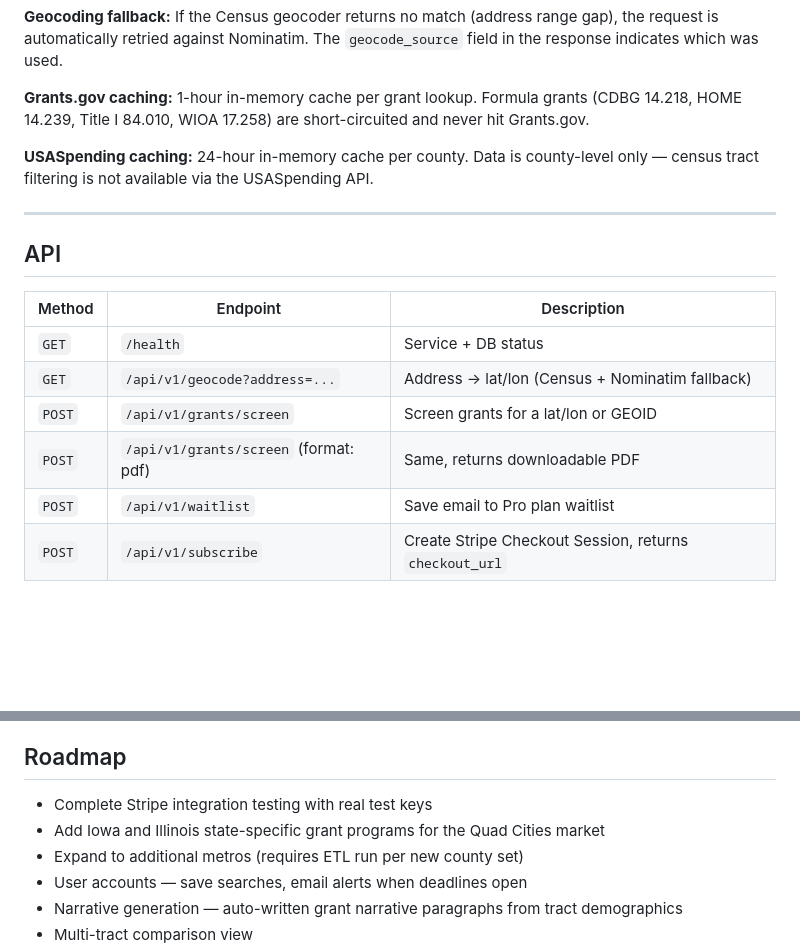
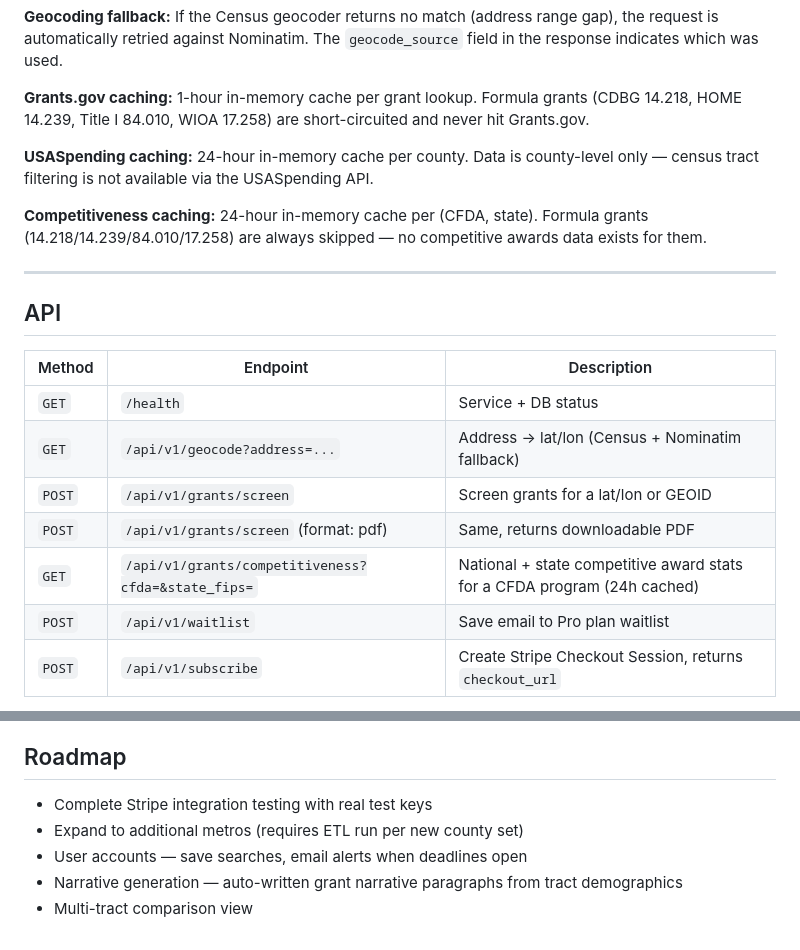
Before and after one commit to hpratap95/tractpitch, a Markdown page: TRACTPITCH.md, 2 parts joined by grey strips. GitHub-like rendering; blank space fills up the shorter version.

```diff
--- a/TRACTPITCH.md
+++ b/TRACTPITCH.md
@@ -124,6 +124,8 @@ Load/refresh via `scripts/load_hud_data.py`.
 
 **USASpending caching:** 24-hour in-memory cache per county. Data is county-level only — census tract filtering is not available via the USASpending API.
 
+**Competitiveness caching:** 24-hour in-memory cache per (CFDA, state). Formula grants (14.218/14.239/84.010/17.258) are always skipped — no competitive awards data exists for them.
+
 ---
 
 ## API
@@ -134,6 +136,7 @@ Load/refresh via `scripts/load_hud_data.py`.
 | `GET` | `/api/v1/geocode?address=...` | Address → lat/lon (Census + Nominatim fallback) |
 | `POST` | `/api/v1/grants/screen` | Screen grants for a lat/lon or GEOID |
 | `POST` | `/api/v1/grants/screen` (format: pdf) | Same, returns downloadable PDF |
+| `GET` | `/api/v1/grants/competitiveness?cfda=&state_fips=` | National + state competitive award stats for a CFDA program (24h cached) |
 | `POST` | `/api/v1/waitlist` | Save email to Pro plan waitlist |
 | `POST` | `/api/v1/subscribe` | Create Stripe Checkout Session, returns `checkout_url` |
 
@@ -198,7 +208,6 @@ The "Start Free Trial" button on the landing page calls `POST /api/v1/subscribe`
 ## Roadmap
 
 - Complete Stripe integration testing with real test keys
-- Add Iowa and Illinois state-specific grant programs for the Quad Cities market
 - Expand to additional metros (requires ETL run per new county set)
 - User accounts — save searches, email alerts when deadlines open
 - Narrative generation — auto-written grant narrative paragraphs from tract demographics
```
Also changed, not shown: other parts of TRACTPITCH.md (+9 -2 lines).
